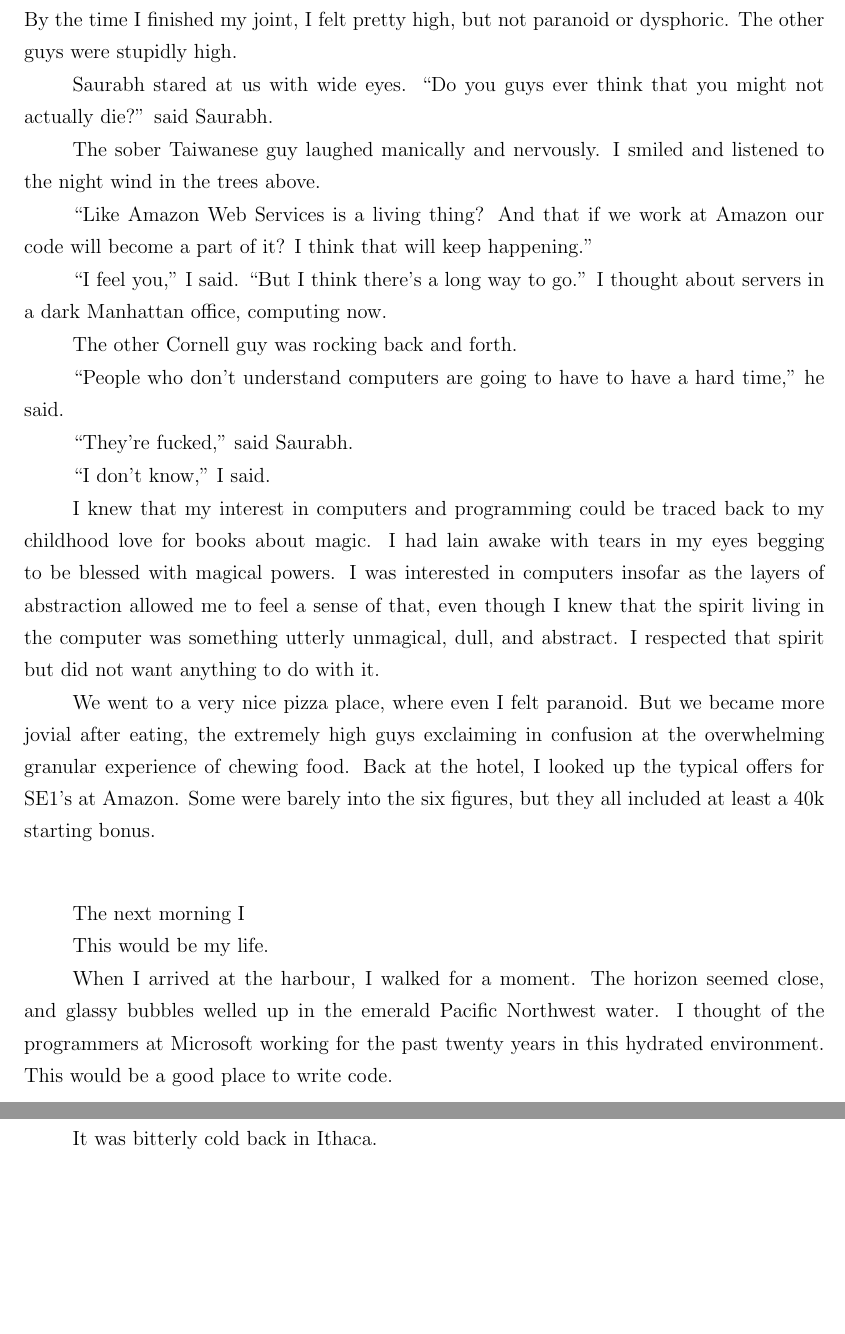
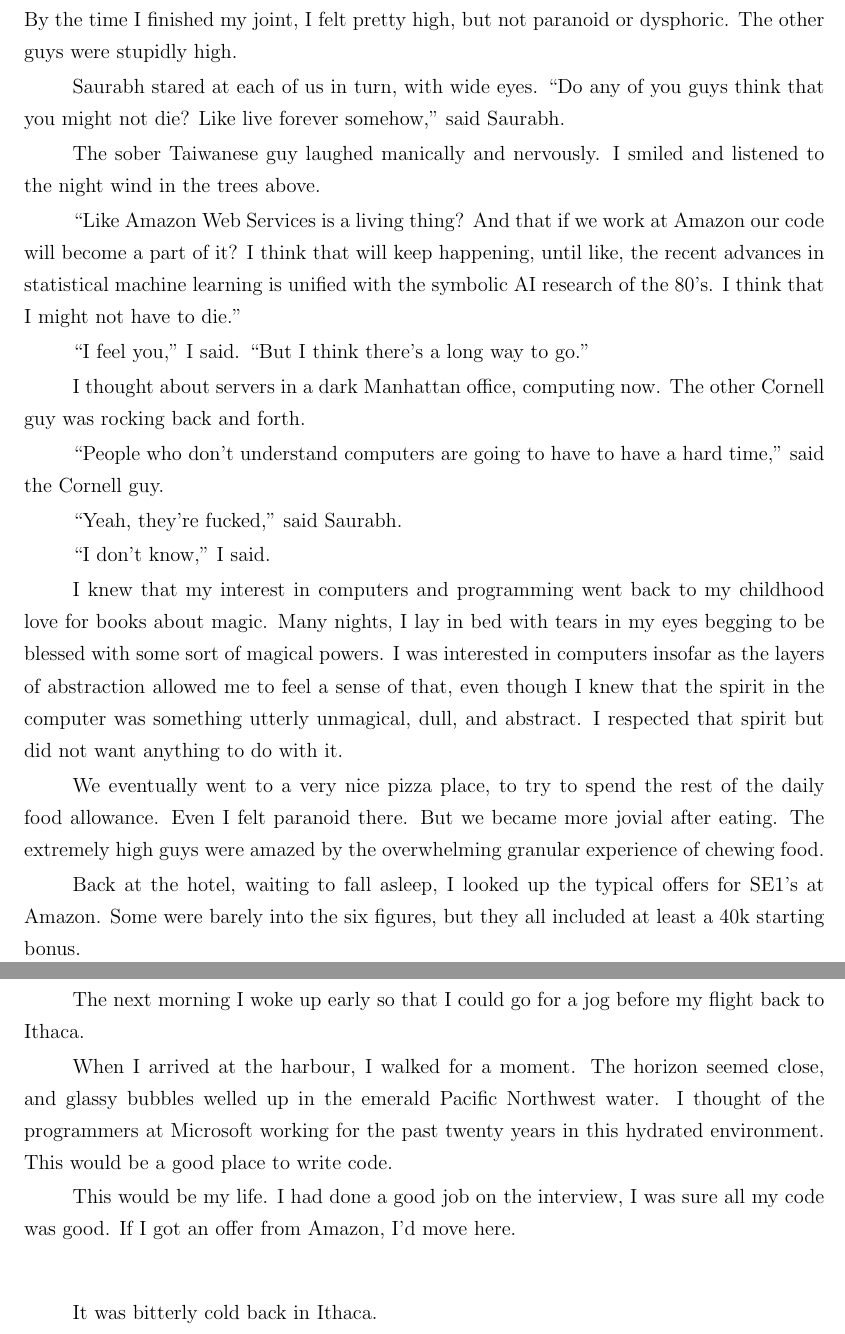
Before and after one commit to ptsteadman/college-memoir, a LaTeX book (college-memoir.tex, which reads chapters/wretched.tex): two parts of pages 3 and 4 of 10, joined at a grey line, cut so that both start at the same text, the shorter picture padded with empty space. Compiled offline with pdfLaTeX.

Commit message:
Edits to Amazon weed

```diff
--- a/chapters/wretched.tex
+++ b/chapters/wretched.tex
@@ -90,51 +90,58 @@ We removed the pre-rolled joints from their plastic tubes, and passed around a
 lighter.  By the time I finished my joint, I felt pretty high, but not paranoid
 or dysphoric.  The other guys were stupidly high.
 
-Saurabh stared at us with wide eyes.  ``Do you guys ever think that you might
-not actually die?'' said Saurabh.
+Saurabh stared at each of us in turn, with wide eyes.  ``Do any of you guys
+think that you might not die?  Like live forever somehow,'' said Saurabh.
 
 The sober Taiwanese guy laughed manically and nervously.  I smiled and listened
 to the night wind in the trees above.
 
 ``Like Amazon Web Services is a living thing?  And that if we work at Amazon our
-code will become a part of it?  I think that will keep happening.''
+code will become a part of it?  I think that will keep happening, until like,
+the recent advances in statistical machine learning is unified with the symbolic
+AI research of the 80's.  I think that I might not have to die.''
 
-``I feel you,'' I said.  ``But I think there's a long way to go.''  I thought
-about servers in a dark Manhattan office, computing now.
+``I feel you,'' I said.  ``But I think there's a long way to go.''
 
-The other Cornell guy was rocking back and forth.
+I thought about servers in a dark Manhattan office, computing now.  The other
+Cornell guy was rocking back and forth.
 
 ``People who don't understand computers are going to have to have a hard time,''
-he said.
+said the Cornell guy.
 
-``They're fucked,'' said Saurabh.
+``Yeah, they're fucked,'' said Saurabh.
 
 ``I don't know,'' I said.
 
-I knew that my interest in computers and programming could be traced back to my
-childhood love for books about magic.  I had lain awake with tears in my eyes
-begging to be blessed with magical powers.  I was interested in computers
-insofar as the layers of abstraction allowed me to feel a sense of that, even
-though I knew that the spirit living in the computer was something utterly
+I knew that my interest in computers and programming went back to my childhood
+love for books about magic.  Many nights, I lay in bed with tears in my eyes
+begging to be blessed with some sort of magical powers.  I was interested in
+computers insofar as the layers of abstraction allowed me to feel a sense of
+that, even though I knew that the spirit in the computer was something utterly
 unmagical, dull, and abstract.  I respected that spirit but did not want
 anything to do with it.
 
-We went to a very nice pizza place, where even I felt paranoid.  But we became
-more jovial after eating, the extremely high guys exclaiming in confusion at the
-overwhelming granular experience of chewing food.  Back at the hotel, I looked
-up the typical offers for SE1's at Amazon.  Some were barely into the six
-figures, but they all included at least a 40k starting bonus.
+We eventually went to a very nice pizza place, to try to spend the rest of the
+daily food allowance.   Even I felt paranoid there.  But we became more jovial
+after eating.  The extremely high guys were amazed by the overwhelming granular
+experience of chewing food.
+
+Back at the hotel, waiting to fall asleep, I looked up the typical offers for
+SE1's at Amazon.  Some were barely into the six figures, but they all included
+at least a 40k starting bonus.
 
 \plainfancybreak{12pt}{2}{* * *}
 
-The next morning I
-
-This would be my life.
+The next morning I woke up early so that I could go for a jog before my flight
+back to Ithaca.
 
 When I arrived at the harbour, I walked for a moment.  The horizon seemed close,
 and glassy bubbles welled up in the emerald Pacific Northwest water.  I thought
 of the programmers at Microsoft working for the past twenty years in this
 hydrated environment.  This would be a good place to write code.
+
+This would be my life.  I had done a good job on the interview, I was sure all
+my code was good.  If I got an offer from Amazon, I'd move here.
 
 \plainfancybreak{12pt}{2}{* * *}
 
```
